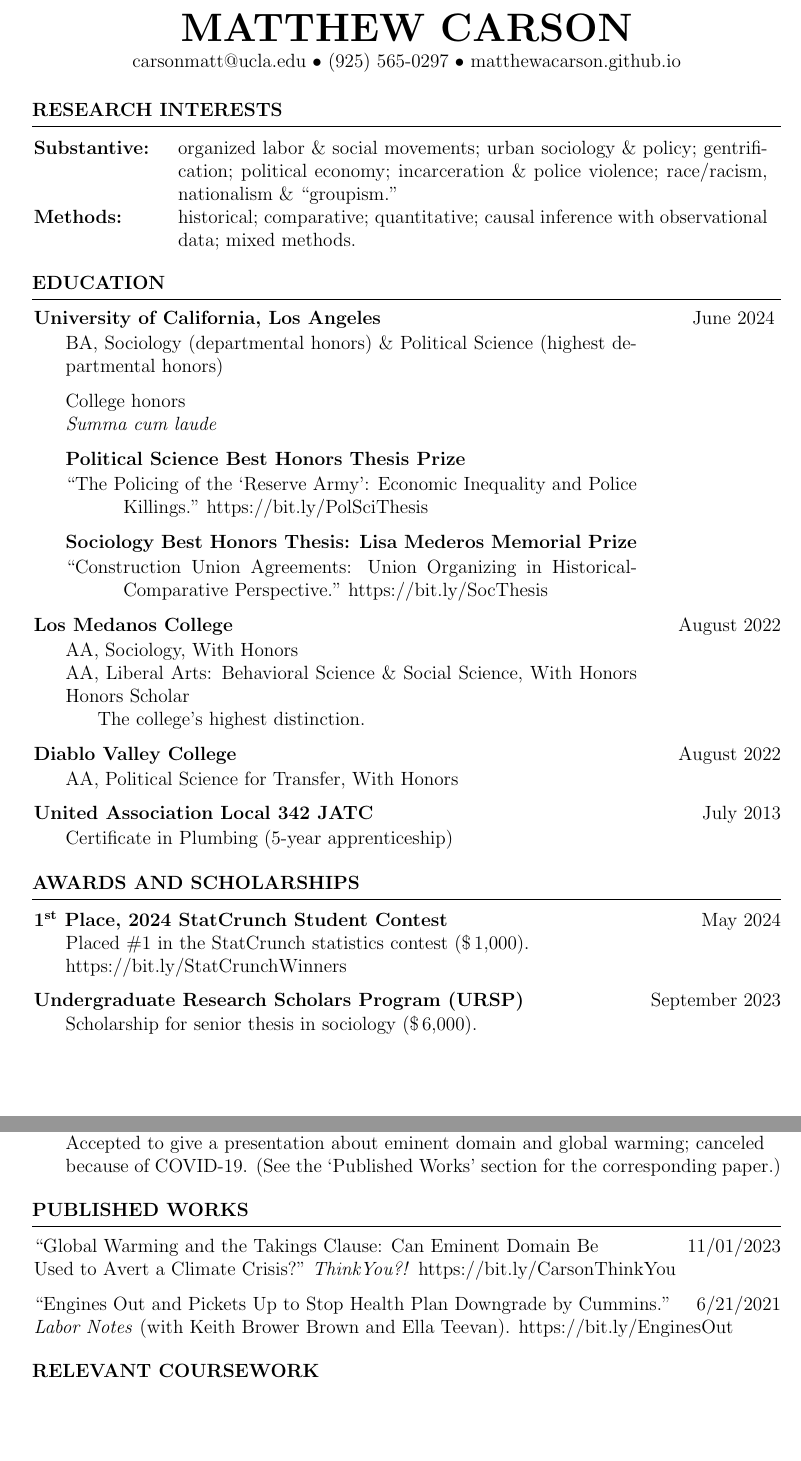
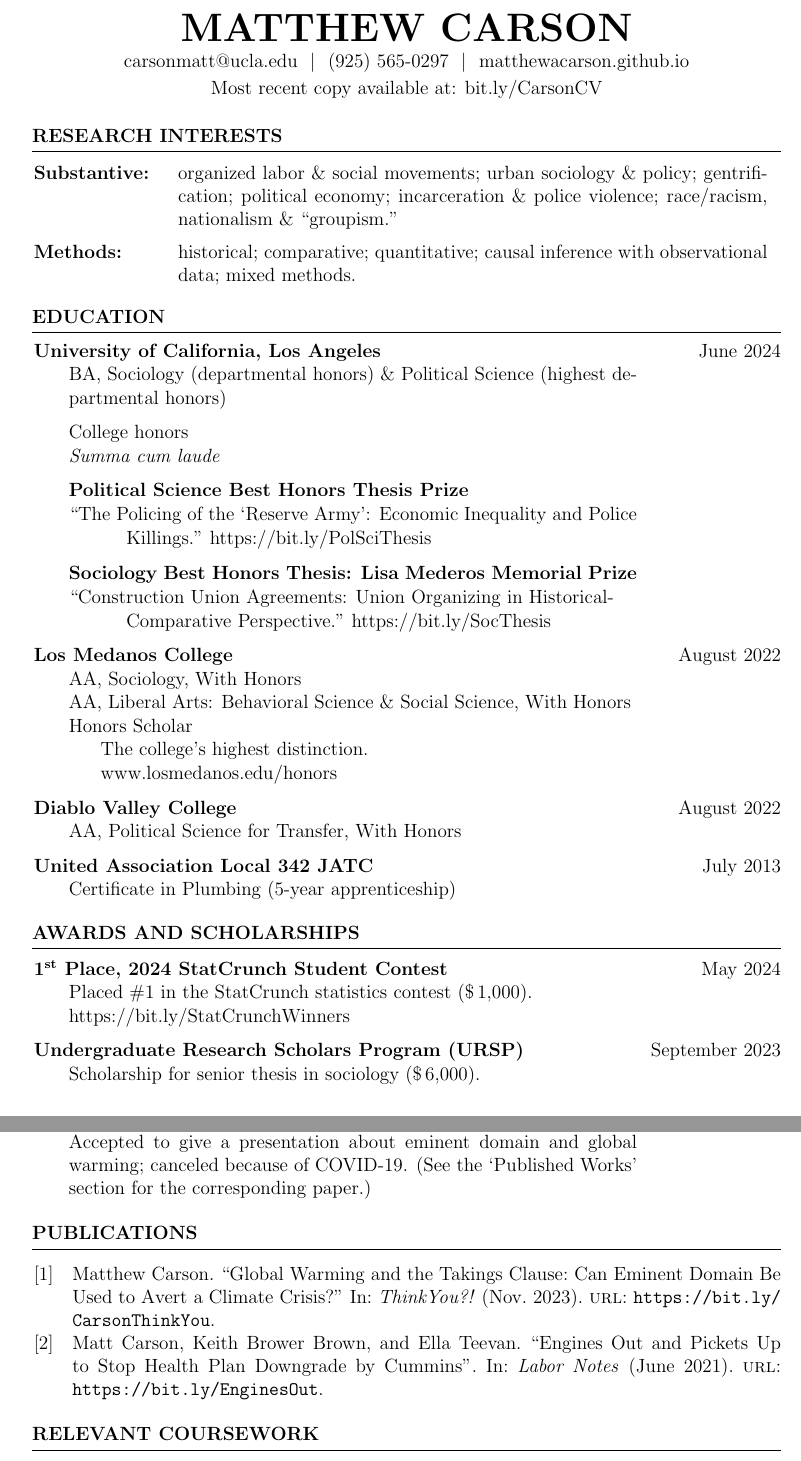
Before and after one commit to matthewacarson/matt_carson_cv, a LaTeX CV (matt_carson_cv.tex, which reads resume.cls): two parts of pages 1 and 2 of 3, joined at a grey line, cut so that both start at the same text, the shorter picture padded with empty space. Compiled offline with pdfLaTeX.

Commit message:
formatting changes

```diff
--- a/matt_carson_cv.tex
+++ b/matt_carson_cv.tex
@@ -70,12 +70,12 @@
 %\address{Los Angeles, CA 90024} % Main address
 
 \address{
-\href{mailto:carsonmatt@ucla.edu}{carsonmatt@ucla.edu} \textbullet{} % \faIcon{envelope} carsonmatt@ucla.edu}
-\href{tel:9255650297}{(925) 565-0297} \textbullet{} % \faIcon{phone-alt} (925) 565-0297}
-\href{http://matthewacarson.github.io}{matthewacarson.github.io} % \faIcon{link} matthewacarson.github.io}
+\href{mailto:carsonmatt@ucla.edu}{carsonmatt@ucla.edu  } \textbf{$|$} % \faIcon{envelope} carsonmatt@ucla.edu}
+\href{tel:9255650297}{  (925) 565-0297  } \textbf{$|$} % \faIcon{phone-alt} (925) 565-0297}
+\href{http://matthewacarson.github.io}{  matthewacarson.github.io} % \faIcon{link} matthewacarson.github.io}
 }
 
-%\address{\href{http://matthewacarson.github.io}{\faIcon{link} matthewacarson.github.io}}
+\address{Most recent copy available at: \href{https://bit.ly/CarsonCV}{bit.ly/CarsonCV}}
 %--------------------------------------------------------------------
 \newcommand{\righthandindent}{1.25in}
 
@@ -85,8 +85,10 @@
 %	RESEARCH INTERESTS SECTION
 %--------------------------------------------------------------------
 \begin{rSection}{Research Interests}
+
 \begin{tabular}{@{} p{30mm} @{\hspace{1ex}} p{13cm} @{} }
 \textbf{Substantive:} & organized labor \& social movements; urban sociology \& policy; gentrification; political economy; incarceration \& police violence; race/racism, nationalism \& ``groupism.''\\
+\addlinespace[0.5em]
 \textbf{Methods:} & historical; comparative; quantitative; causal inference with observational data; mixed methods.
 \end{tabular}
 
@@ -99,56 +101,65 @@
 
 % UCLA Section
 \textbf{University of California, Los Angeles}\hfill June 2024
-\vspace{-6pt}
-\begin{adjustwidth}{20pt}{\righthandindent}
-BA, Sociology (departmental honors) \& Political Science (highest departmental honors)
+\begin{adjustwidth}{0pt}{\righthandindent}
+\vspace{-7pt}
+\begin{itemize}
+    \item[] BA, Sociology (departmental honors) \& Political Science (highest departmental honors)
+    % College Honors
+    \item[] College honors
+    \vspace{-7pt}
+    \item[] \textit{Summa cum laude}
+    % Political Science Thesis
+    \item[] \textbf{Political Science Best Honors Thesis Prize}
+    \vspace{-7pt}
+    \item[] ``The Policing of the `Reserve Army': Economic Inequality and Police
+    \vspace{-21pt}
+    \item[] \hspace*{0.5in}Killings." \href{https://bit.ly/PolSciThesis}{https://bit.ly/PolSciThesis}
+    % Sociology Thesis
+    \item[] \textbf{Sociology Best Honors Thesis: Lisa Mederos Memorial Prize}
+    \vspace{-21pt}
+    \item[] ``Construction Union Agreements: Union Organizing in Historical-
+    \vspace{-7pt}
+    \item[] \hspace*{0.5in}Comparative Perspective." \href{https://bit.ly/SocThesis}{https://bit.ly/SocThesis}
 
-% College Honors
-College honors\\
-\textit{Summa cum laude}
-
-% Political Science Thesis
-\textbf{Political Science Best Honors Thesis Prize}
-\begin{adjustwidth}{0pt}{0pt}
-\vspace{-6pt}
-``The Policing of the `Reserve Army': Economic Inequality and Police
-\hspace*{0.5in}Killings." \href{https://bit.ly/PolSciThesis}{https://bit.ly/PolSciThesis}
-\end{adjustwidth}
-
-% Sociology Thesis
-\textbf{Sociology Best Honors Thesis: Lisa Mederos Memorial Prize}
-\begin{adjustwidth}{0pt}{0pt}
-\vspace{-6pt}
-``Construction Union Agreements: Union Organizing in Historical-
-\hspace*{0.5in}Comparative Perspective." \href{https://bit.ly/SocThesis}{https://bit.ly/SocThesis}
-\end{adjustwidth}
-
+\end{itemize}
 \end{adjustwidth}
 
 % Los Medanos Section
     \textbf{\href{https://www.losmedanos.edu/}{Los Medanos College}} \hfill August 2022
-\begin{adjustwidth}{20pt}{\righthandindent}
-    \vspace{-6pt}
-    AA, Sociology, With Honors\\
-    AA, Liberal Arts: Behavioral Science \& Social Science, With Honors
-\href{https://www.losmedanos.edu/honors/prog.aspx\#:~:text=Honors\%20Scholar\%20Requirements}{Honors Scholar}\\
-\hspace*{20pt}The college’s highest distinction.
-% \\\hspace*{20pt}\href{https://www.losmedanos.edu/honors/prog.aspx}{losmedanos.edu/honors/prog.aspx}
+\begin{adjustwidth}{0pt}{\righthandindent}
+\vspace{-7pt}
+\begin{itemize}
+    \item[] AA, Sociology, With Honors
+    \vspace{-7pt}
+    \item[] AA, Liberal Arts: Behavioral Science \& Social Science, With Honors
+    \vspace{-7pt}
+    \item[] \href{https://www.losmedanos.edu/honors/prog.aspx\#:~:text=Honors\%20Scholar\%20Requirements}{Honors Scholar}
+    \vspace{-7pt}
+    \item[] \hspace*{20pt}The college’s highest distinction.
+    \vspace{-7pt}
+    \item[] \hspace*{20pt}\href{https://www.losmedanos.edu/honors/prog.aspx\#:~:text=Honors\%20Scholar\%20Requirements}{www.losmedanos.edu/honors}
+\end{itemize}
+% \hspace*{20pt}
 
 \end{adjustwidth}
 
 % Diablo Valley Section
     \textbf{\href{https://www.dvc.edu/}{Diablo Valley College}} \hfill August 2022
-\begin{adjustwidth}{20pt}{\righthandindent}
-    \vspace{-6pt}
-    AA, Political Science for Transfer, With Honors
+\begin{adjustwidth}{0pt}{\righthandindent}
+    \vspace{-7pt}
+    \begin{itemize}
+        \item[] AA, Political Science for Transfer, With Honors
+    \end{itemize}
 \end{adjustwidth}
 
 % Plumbing Certificate Section
     \href{https://ua342.org/training}{\textbf{United Association Local 342 JATC}} \hfill July 2013
-\begin{adjustwidth}{20pt}{\righthandindent}
-    \vspace{-6pt}
-    Certificate in Plumbing (5-year apprenticeship)
+\begin{adjustwidth}{0pt}{\righthandindent}
+    \vspace{-7pt}
+    \begin{itemize}
+        \item[] Certificate in Plumbing (5-year apprenticeship)
+    \end{itemize}
 \end{adjustwidth}
 
 \end{rSection}
@@ -158,12 +169,28 @@ College honors\\
 %--------------------------------------------------------------------
 \begin{rSection}{Awards and Scholarships}
 
-\textbf{1\textsuperscript{st} Place, 2024 StatCrunch Student Contest} \hfill May 2024\\
-\hspace*{20pt}Placed \#1 in the StatCrunch statistics contest (\$\thinspace{}1,000).\\
-\hspace*{20pt}\href{https://bit.ly/StatCrunchWinners}{https://bit.ly/StatCrunchWinners}
+\textbf{1\textsuperscript{st} Place, 2024 StatCrunch Student Contest} \hfill May 2024
+\begin{adjustwidth}{0pt}{\righthandindent}
+\vspace{-7pt}
+\begin{itemize}
+    \item[] Placed \#1 in the StatCrunch statistics contest (\$\thinspace{}1,000).
+    \vspace{-7pt}
+    \item[] \href{https://bit.ly/StatCrunchWinners}{https://bit.ly/StatCrunchWinners}
+\end{itemize}
+\end{adjustwidth}
 
-\href{https://hass.ugresearch.ucla.edu/scholarships/ursp/students/}{\textbf{Undergraduate Research Scholars Program (URSP)}} \hfill September 2023 \\
-\hspace*{20pt}Scholarship for senior thesis in sociology (\$\thinspace{}6,000).
+
+
+
+
+\href{https://hass.ugresearch.ucla.edu/scholarships/ursp/students/}{\textbf{Undergraduate Research Scholars Program (URSP)}} \hfill September 2023
+\begin{adjustwidth}{0pt}{\righthandindent}
+\vspace{-7pt}
+\begin{itemize}
+    \item[] Scholarship for senior thesis in sociology (\$\thinspace{}6,000).
+\end{itemize}
+\end{adjustwidth}
+
 % \\\hspace*{20pt}\href{https://hass.ugresearch.ucla.edu/scholarships/ursp/}{hass.ugresearch.ucla.edu/scholarships/ursp}
 
 % \Needspace{1\baselineskip}
@@ -192,16 +233,28 @@ College honors\\
-\hspace*{20pt}Accepted to give a presentation about eminent domain and global warming; canceled\\
-\hspace*{20pt}because of COVID-19. (See the ‘Published Works’ section for the corresponding paper.)
+\href{https://bayhonors.org/}{\textbf{Bay Honors Research Symposium}} \hfill  April 2020
+\begin{adjustwidth}{0pt}{\righthandindent}
+\vspace{-7pt}
+\begin{itemize}
+    \item[] Accepted to give a presentation about eminent domain and global warming; canceled because of COVID-19. (See the ‘Published Works’ section for the corresponding paper.)
+\end{itemize}
+\end{adjustwidth}
 
 \end{rSection}
 %--------------------------------------------------------------------
 %	PUBLISHED WORKS SECTION
 %--------------------------------------------------------------------
-\begin{rSection}{Published Works}
-“Global Warming and the Takings Clause: Can Eminent Domain Be\hfill 11/01/2023 \\
-Used to Avert a Climate Crisis?” \textit{ThinkYou?!} https://bit.ly/CarsonThinkYou
+\begin{rSection}{Publications}
+\vspace{-25pt}
+\nocite{*} % Include all entries from the .bib file
+\printbibliography[title={~}] % Suppress the default "References" title
 
-“Engines Out and Pickets Up to Stop Health Plan Downgrade by Cummins.” \hfill 6/21/2021 \\
-\textit{Labor Notes} (with Keith Brower Brown and Ella Teevan). https://bit.ly/EnginesOut
+
+
+
+
+% “Global Warming and the Takings Clause: Can Eminent Domain Be Used to Avert a Climate Crisis?” \textit{ThinkYou?!} https://bit.ly/CarsonThinkYou 11/01/2023
+
+% “Engines Out and Pickets Up to Stop Health Plan Downgrade by Cummins.” \textit{Labor Notes} (with Keith Brower Brown and Ella Teevan). https://bit.ly/EnginesOut 6/21/2021
+
 
 \end{rSection}
 
--- a/resume.cls
+++ b/resume.cls
@@ -59,0 +53 @@
+\begin{filecontents}{publication.bib}
@@ -59,0 +57,3 @@
+  journal={ThinkYou?!},
+  year={2023},
+  url={https://bit.ly/CarsonThinkYou},
@@ -59,0 +67,2 @@
+  year={2021},
+  url={https://bit.ly/EnginesOut},
```
Also changed, not shown: matt_carson_cv.pdf, matt_carson_cv.tex (42 more changed lines), resume.cls (30 more changed lines).
